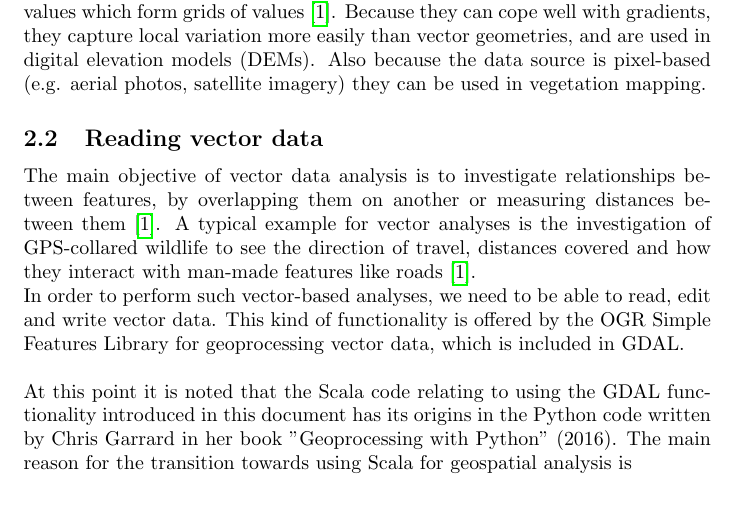
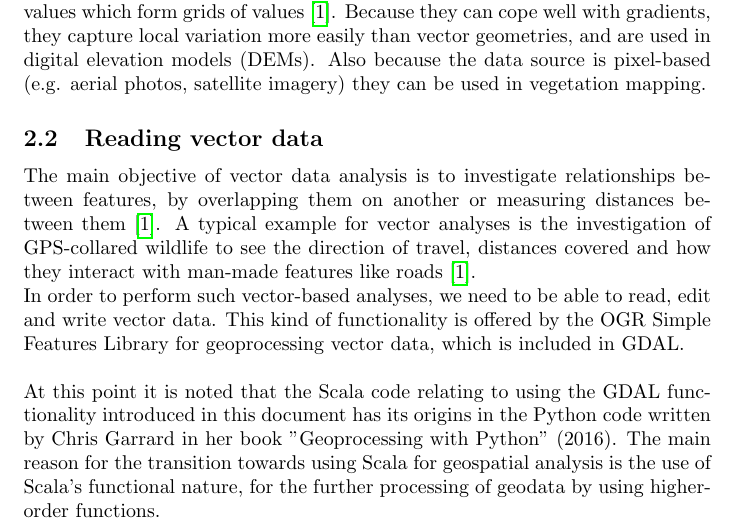
Before and after one commit to RoxanaTesileanu/multivariate_analyses, a LaTeX document (literature_analysis/geospatial_scala/geospatial_scala.tex): part of page 3 of 4, cut so that both start at the same text. Compiled offline with pdfLaTeX.

Commit message:
documenting the work with GDAL in Scala

```diff
--- a/literature_analysis/geospatial_scala/geospatial_scala.tex
+++ b/literature_analysis/geospatial_scala/geospatial_scala.tex
@@ -70,7 +70,7 @@ The main objective of vector data analysis is to investigate relationships betwe
 A typical example for vector analyses is the investigation of GPS-collared wildlife to see the direction of travel, distances covered and how they interact with man-made features like roads \cite{garrard_geoprocessing_2016}. \\
 In order to perform such vector-based analyses, we need to be able to read, edit and write vector data. This kind of functionality is offered by the OGR Simple Features Library for geoprocessing vector data, which is included in GDAL. \\
 \\
-At this point it is noted that the Scala code relating to using the GDAL functionality introduced in this document has its origins in the Python code written by Chris Garrard in her book "Geoprocessing with Python" (2016). The main reason for the transition towards using Scala for geospatial analysis is
+At this point it is noted that the Scala code relating to using the GDAL functionality introduced in this document has its origins in the Python code written by Chris Garrard in her book "Geoprocessing with Python" (2016). The main reason for the transition towards using Scala for geospatial analysis is the use of Scala's functional nature, for the further processing of geodata by using higher-order functions.
 
 \subsection {Overlay analyses}
 
```
Also changed, not shown: literature_analysis/geospatial_scala/geospatial_scala.pdf, 2 other files.
